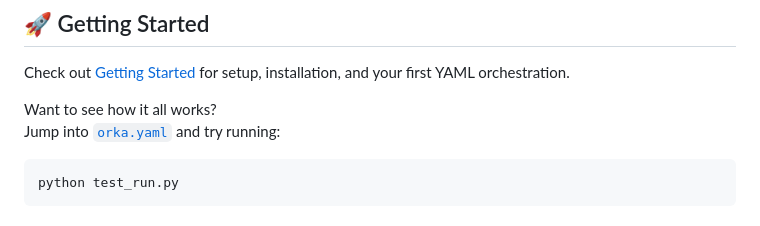
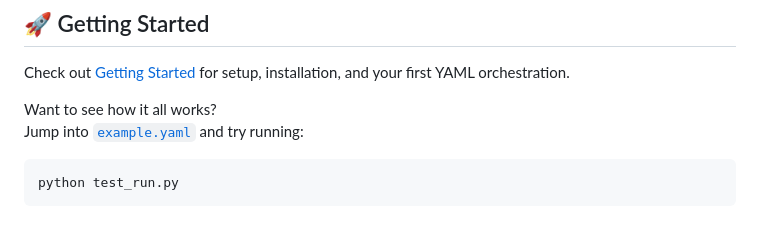
Before and after one commit to marcosomma/orka, a Markdown page: docs/index.md, the part around the change. GitHub-like rendering.

````diff
--- a/docs/index.md
+++ b/docs/index.md
@@ -58,7 +58,7 @@ Unlike LangChain, CrewAI, or Flowise, OrKa is not just a wrapper for LLM APIs. I
 Check out [Getting Started](getting-started.md) for setup, installation, and your first YAML orchestration.
 
 Want to see how it all works?
-Jump into [`orka.yaml`](../orka.yaml) and try running:
+Jump into [`example.yaml`](../example.yaml) and try running:
 
 ```bash
 python test_run.py
````
Also changed, not shown: README.md (+1 -1 lines).
